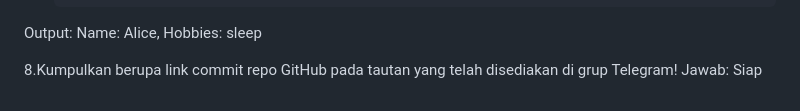
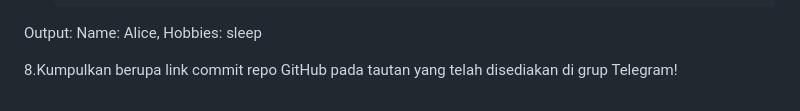
Before and after one commit to AfrizalDS/PemrogramanMobile, a Markdown page: Pertemuan 4/laporan.md, the part around one of its changes. GitHub-like rendering.

Commit message:
Update Laporan

```diff
--- a/Pertemuan 4/laporan.md
+++ b/Pertemuan 4/laporan.md
@@ -509,4 +509,3 @@ Jawab: Di dalam Dart, dapat menggunakan Map untuk mengembalikan beberapa nilai d
  Output: Name: Alice, Hobbies: sleep
 
 8.Kumpulkan berupa link commit repo GitHub pada tautan yang telah disediakan di grup Telegram!
-Jawab: Siap
```
Also changed, not shown: other parts of Pertemuan 4/laporan.md (+3 -3 lines).
